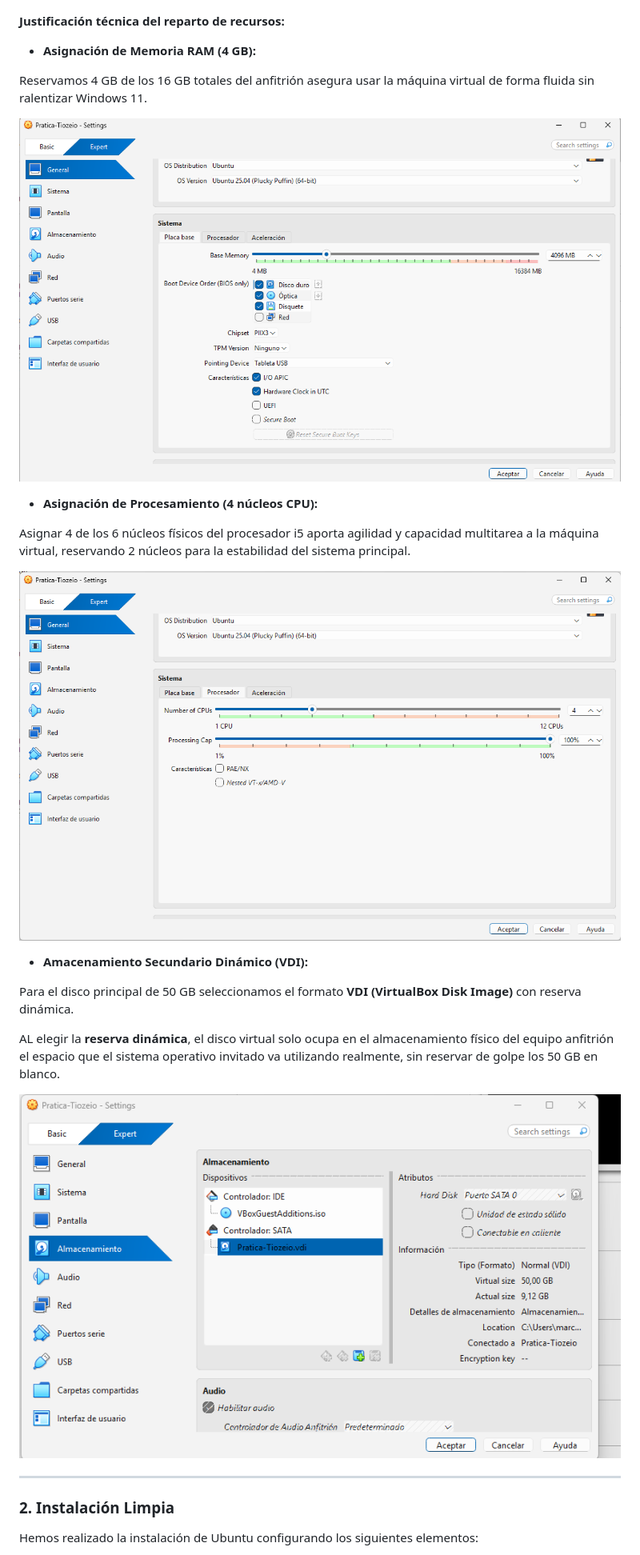
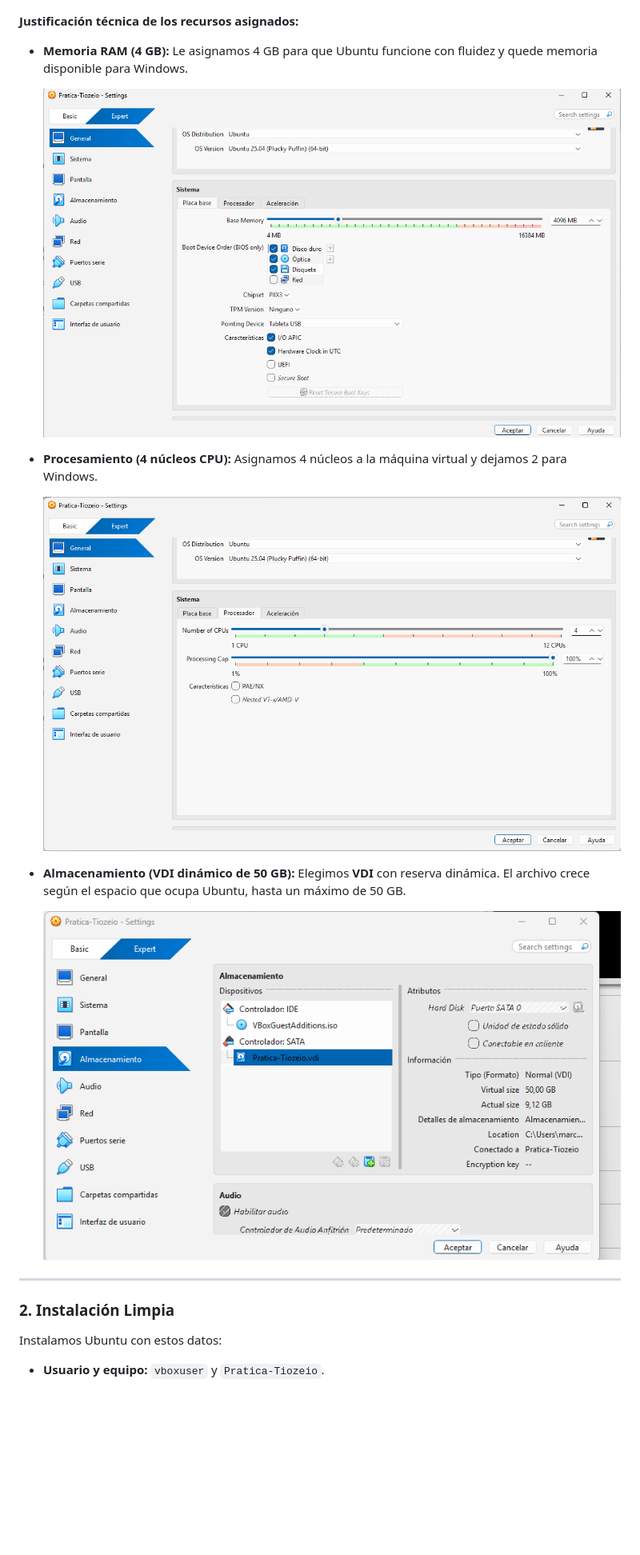
Before and after one commit to carolinacolmenero/2.4.-Practica-Despliegue-configuracion-y-documentacion, a Markdown page: README.md, the part around one of its changes. Shown at 80% size. GitHub-like rendering; blank space fills up the shorter version.

```diff
--- a/README.md
+++ b/README.md
@@ -16,8 +17,7 @@ Antes de inicializar la máquina virtual, hacemos un análisis detallado de los
 
 ![Información del sistema anfitrión](img/recursos.png)
 
-**Justificación técnica del reparto de recursos:**
-- **Asignación de Memoria RAM (4 GB):**
+**Justificación técnica de los recursos asignados:**
 
-Reservamos 4 GB de los 16 GB totales del anfitrión asegura usar la máquina virtual de forma fluida sin ralentizar Windows 11.
+- **Memoria RAM (4 GB):** Le asignamos 4 GB para que Ubuntu funcione con fluidez y quede memoria disponible para Windows.
 
@@ -25,23 +25,17 @@ Reservamos 4 GB de los 16 GB totales del anfitrión asegura usar la máquina vir
 
-- **Asignación de Procesamiento (4 núcleos CPU):**
+- **Procesamiento (4 núcleos CPU):** Asignamos 4 núcleos a la máquina virtual y dejamos 2 para Windows.
 
-Asignar 4 de los 6 núcleos físicos del procesador i5 aporta agilidad y capacidad multitarea a la máquina virtual, reservando 2 núcleos para la estabilidad del sistema principal.
+  ![Núcleos de la máquina virtual](img/nucleos.png)
 
-![Núcleos máquina cliente](img/nucleos.png)
+- **Almacenamiento (VDI dinámico de 50 GB):** Elegimos **VDI** con reserva dinámica. El archivo crece según el espacio que ocupa Ubuntu, hasta un máximo de 50 GB.
 
-- **Amacenamiento Secundario Dinámico (VDI):**
-
-Para el disco principal de 50 GB seleccionamos el formato **VDI (VirtualBox Disk Image)** con reserva dinámica.
-
-AL elegir la **reserva dinámica**, el disco virtual solo ocupa en el almacenamiento físico del equipo anfitrión el espacio que el sistema operativo invitado va utilizando realmente, sin reservar de golpe los 50 GB en blanco.
-
-![Screenshot disco dinámico](img/almacenamientoDinamico.png)
-
+  ![Disco virtual con reserva dinámica](img/almacenamientoDinamico.png)
 
 ---
 
 ### 2. Instalación Limpia
 
-Hemos realizado la instalación de Ubuntu configurando los siguientes elementos:
+Instalamos Ubuntu con estos datos:
 
+- **Usuario y equipo:** `vboxuser` y `Pratica-Tiozeio`.
 
```
Also changed, not shown: other parts of README.md (+46 -40 lines), img/comprobacion.png (added), img/update.png (added).
